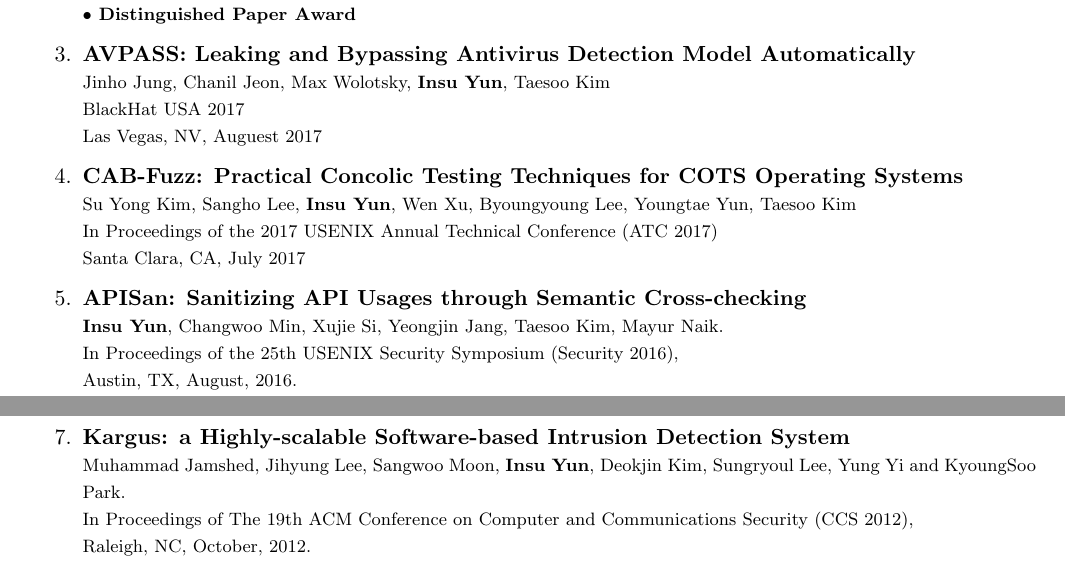
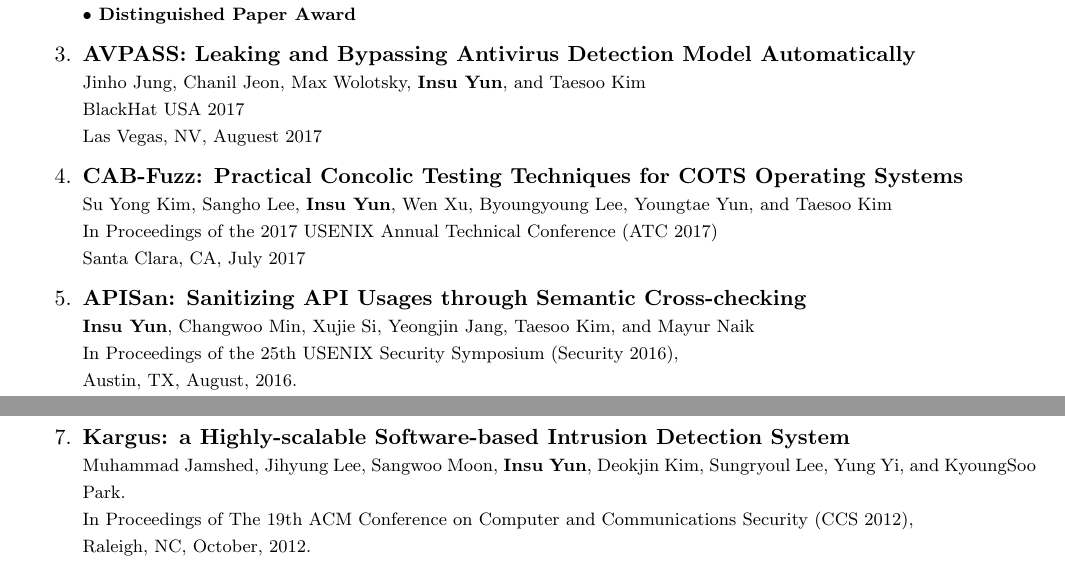
Before and after one commit to insuyun/cv, a LaTeX CV (cv.tex): two parts of pages 1 and 2 of 2, joined at a grey line, cut so that both start at the same text. Compiled offline with pdfLaTeX.

Commit message:
Be consistent

```diff
--- a/cv.tex
+++ b/cv.tex
@@ -64,20 +64,20 @@
   }
   \item \textbf{AVPASS: Leaking and Bypassing Antivirus Detection Model Automatically} \\
   {\footnotesize
-    Jinho Jung, Chanil Jeon, Max Wolotsky, \textbf{Insu Yun}, Taesoo Kim \\
+    Jinho Jung, Chanil Jeon, Max Wolotsky, \textbf{Insu Yun}, and Taesoo Kim \\
     BlackHat USA 2017 \\
     Las Vegas, NV, Auguest 2017
   }
   \item \textbf{CAB-Fuzz: Practical Concolic Testing Techniques for COTS Operating Systems} \\
   {\footnotesize
-    Su Yong Kim, Sangho Lee, \textbf{Insu Yun}, Wen Xu, Byoungyoung Lee, Youngtae Yun, Taesoo Kim \\
+    Su Yong Kim, Sangho Lee, \textbf{Insu Yun}, Wen Xu, Byoungyoung Lee, Youngtae Yun, and Taesoo Kim \\
     In Proceedings of the 2017 USENIX Annual Technical Conference (ATC 2017) \\
     Santa Clara, CA, July 2017
   }
   %
   \item \textbf{APISan: Sanitizing API Usages through Semantic Cross-checking} \\
   {\footnotesize
-     \textbf{Insu Yun}, Changwoo Min, Xujie Si, Yeongjin Jang, Taesoo Kim, Mayur Naik. \\
+     \textbf{Insu Yun}, Changwoo Min, Xujie Si, Yeongjin Jang, Taesoo Kim, and Mayur Naik \\
      In Proceedings of the 25th USENIX Security Symposium (Security 2016), \\
      Austin, TX, August, 2016. \\
      \textbf{$\bullet$ Nominated as a finalist in CSAW Best Applied Research Paper Award 2016.}
@@ -94,7 +94,7 @@
   \item \textbf{Kargus: a Highly-scalable Software-based Intrusion Detection System} \\
   {\footnotesize
     Muhammad Jamshed, Jihyung Lee, Sangwoo Moon, \textbf{Insu Yun}, Deokjin
-    Kim, Sungryoul Lee, Yung Yi and KyoungSoo Park. \\
+    Kim, Sungryoul Lee, Yung Yi, and KyoungSoo Park. \\
     In Proceedings of The 19th ACM Conference on Computer and Communications Security (CCS 2012), \\
     Raleigh, NC, October, 2012.
   }
```
Also changed, not shown: cv.pdf.
